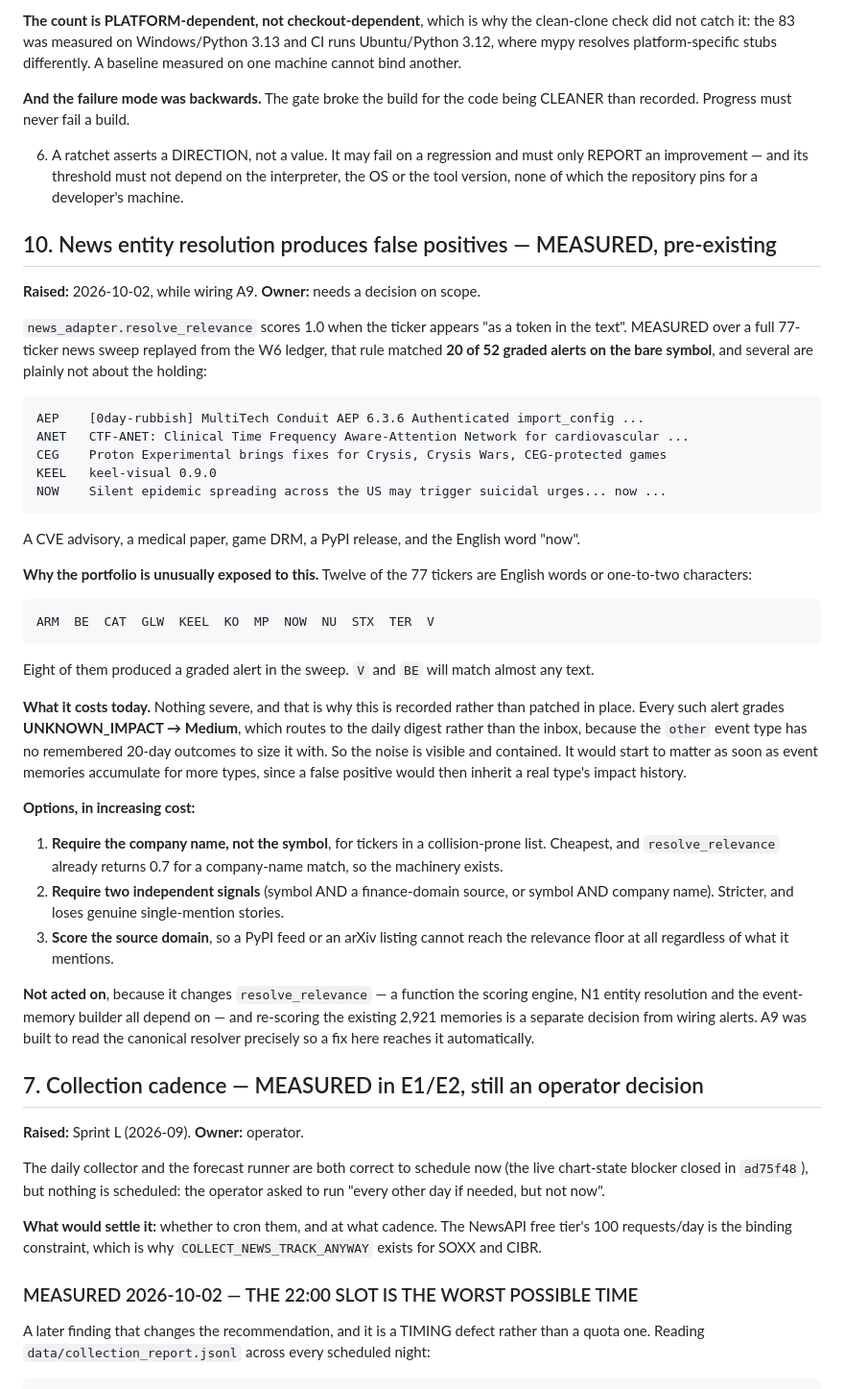
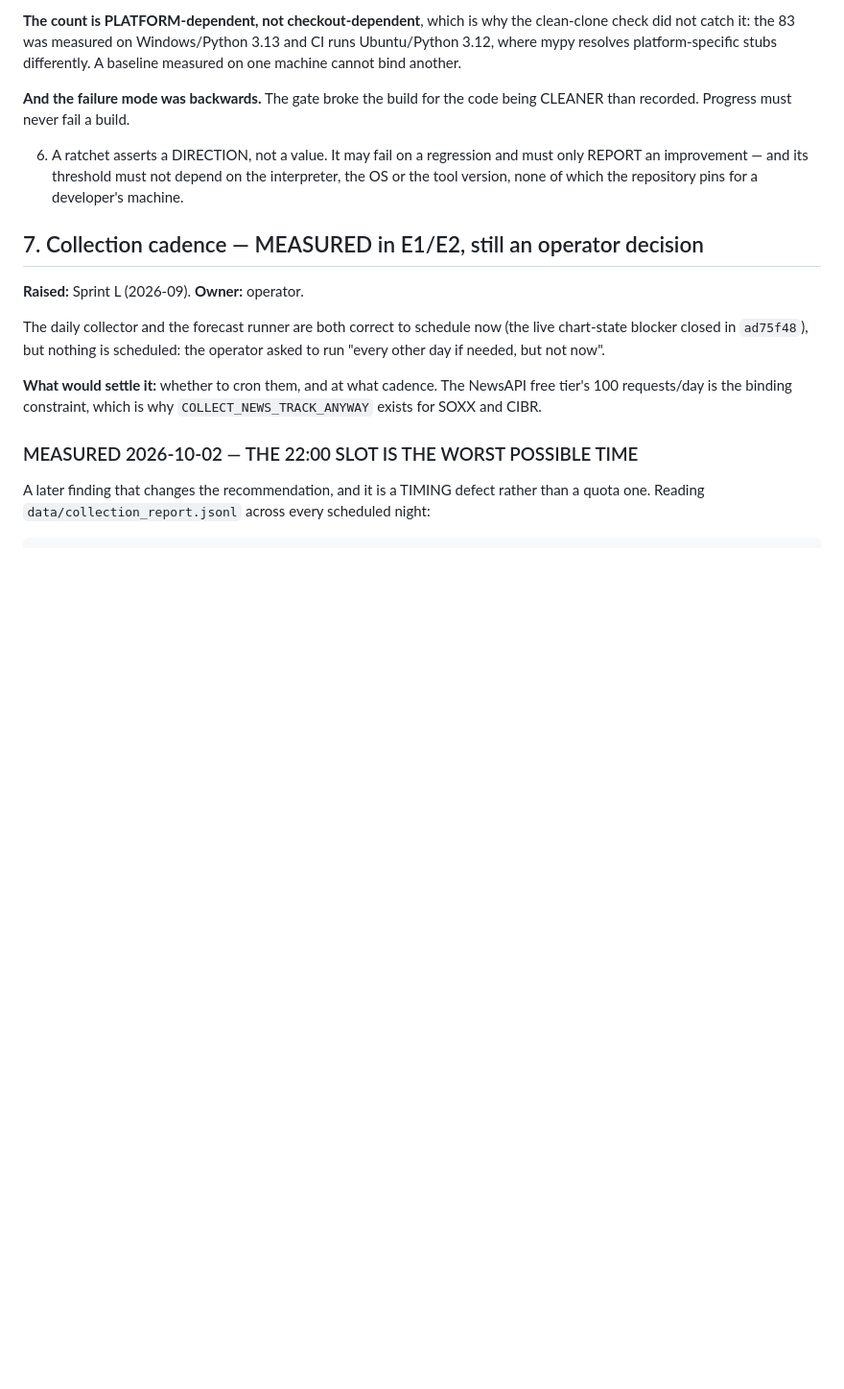
Before and after one commit to OrenGolov/invest-by-score, a Markdown page: docs/open-decisions.md, the part around one of its changes. Shown at 96% size. GitHub-like rendering; blank space fills up the shorter version.

````diff
--- a/docs/open-decisions.md
+++ b/docs/open-decisions.md
@@ -323,60 +323,6 @@ being CLEANER than recorded. Progress must never fail a build.
    interpreter, the OS or the tool version, none of which the repository pins for
    a developer's machine.
 
-## 10. News entity resolution produces false positives — MEASURED, pre-existing
-
-**Raised:** 2026-10-02, while wiring A9. **Owner:** needs a decision on scope.
-
-`news_adapter.resolve_relevance` scores 1.0 when the ticker appears "as a token in
-the text". MEASURED over a full 77-ticker news sweep replayed from the W6 ledger,
-that rule matched **20 of 52 graded alerts on the bare symbol**, and several are
-plainly not about the holding:
-
-```
-AEP    [0day-rubbish] MultiTech Conduit AEP 6.3.6 Authenticated import_config ...
-ANET   CTF-ANET: Clinical Time Frequency Aware-Attention Network for cardiovascular ...
-CEG    Proton Experimental brings fixes for Crysis, Crysis Wars, CEG-protected games
-KEEL   keel-visual 0.9.0
-NOW    Silent epidemic spreading across the US may trigger suicidal urges... now ...
-```
-
-A CVE advisory, a medical paper, game DRM, a PyPI release, and the English word
-"now".
-
-**Why the portfolio is unusually exposed to this.** Twelve of the 77 tickers are
-English words or one-to-two characters:
-
-```
-ARM  BE  CAT  GLW  KEEL  KO  MP  NOW  NU  STX  TER  V
-```
-
-Eight of them produced a graded alert in the sweep. `V` and `BE` will match almost
-any text.
-
-**What it costs today.** Nothing severe, and that is why this is recorded rather
-than patched in place. Every such alert grades **UNKNOWN_IMPACT → Medium**, which
-routes to the daily digest rather than the inbox, because the `other` event type
-has no remembered 20-day outcomes to size it with. So the noise is visible and
-contained. It would start to matter as soon as event memories accumulate for more
-types, since a false positive would then inherit a real type's impact history.
-
-**Options, in increasing cost:**
-
-1. **Require the company name, not the symbol**, for tickers in a collision-prone
-   list. Cheapest, and `resolve_relevance` already returns 0.7 for a company-name
-   match, so the machinery exists.
-2. **Require two independent signals** (symbol AND a finance-domain source, or
-   symbol AND company name). Stricter, and loses genuine single-mention stories.
-3. **Score the source domain**, so a PyPI feed or an arXiv listing cannot reach
-   the relevance floor at all regardless of what it mentions.
-
-**Not acted on**, because it changes `resolve_relevance` — a function the scoring
-engine, N1 entity resolution and the event-memory builder all depend on — and
-re-scoring the existing 2,921 memories is a separate decision from wiring alerts.
-A9 was built to read the canonical resolver precisely so a fix here reaches it
-automatically.
-
-
 ## 7. Collection cadence — MEASURED in E1/E2, still an operator decision
 
 **Raised:** Sprint L (2026-09). **Owner:** operator.
````
Also changed, not shown: other parts of docs/open-decisions.md (+78 -0 lines), docs/alerts.md (+29 -0 lines).
